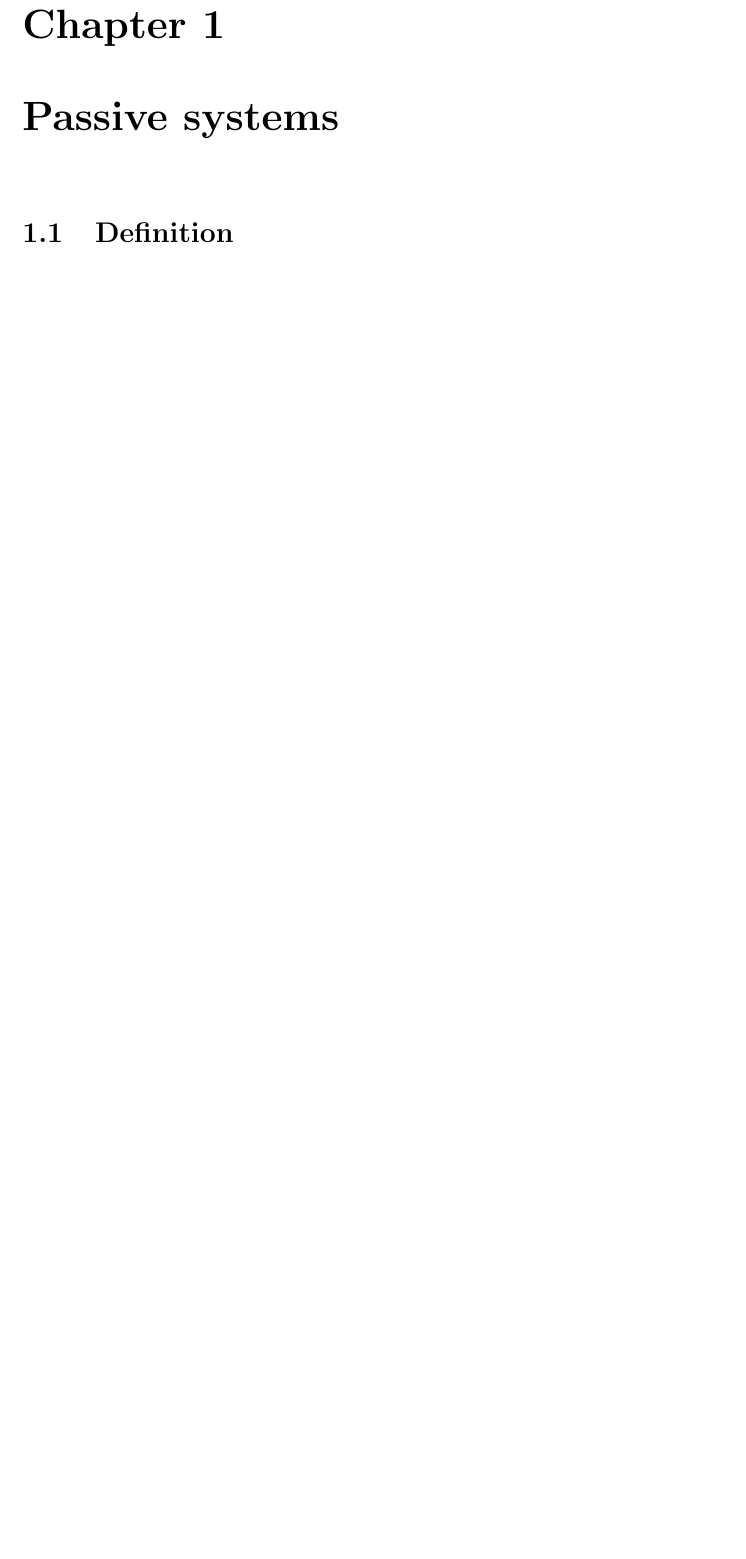
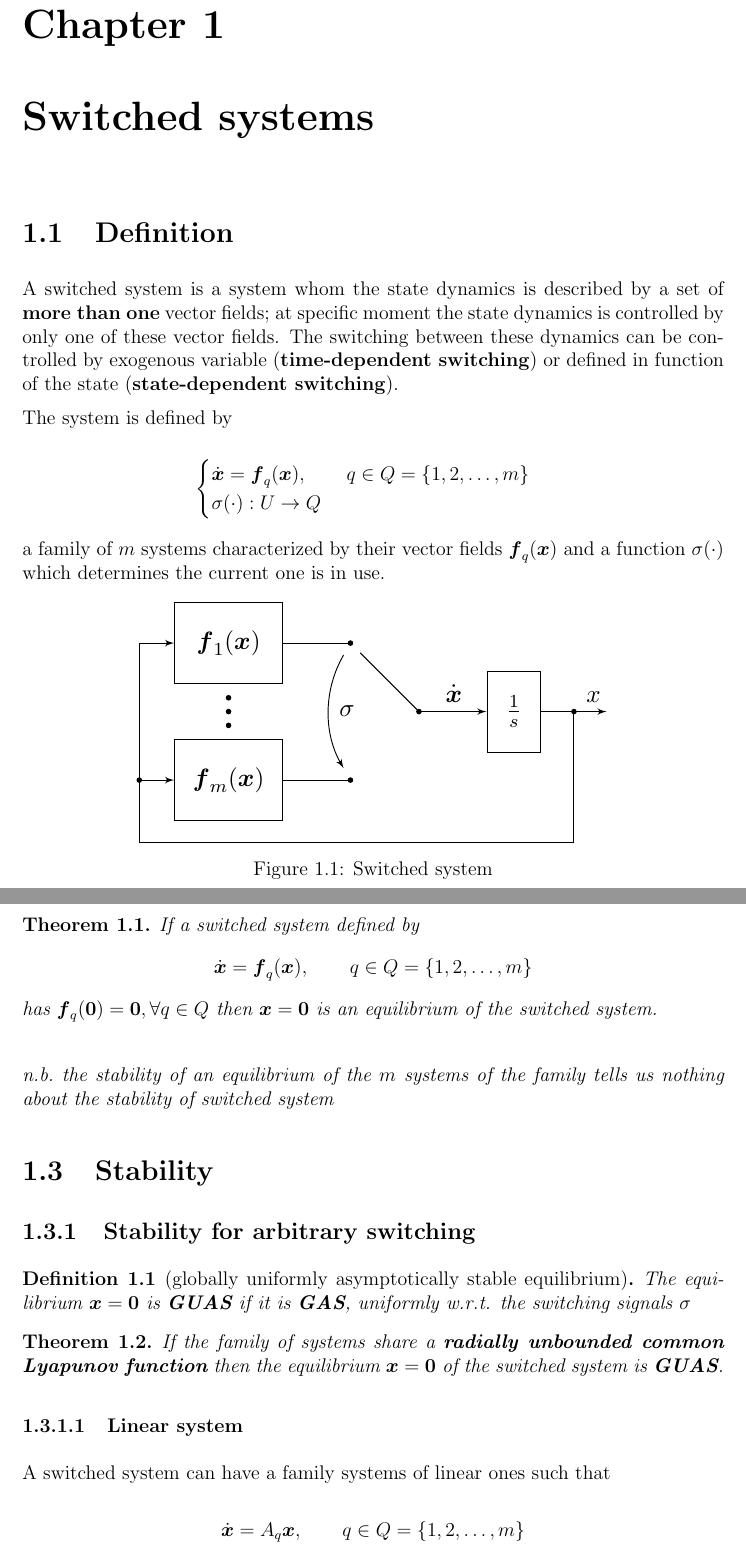
Before and after one commit to RobertoBochet/nc-notes, a LaTeX thesis (main.tex, which reads chapters/1-switched_systems.tex): part of page 5 of 25 before the commit and two parts of pages 5 and 6 of 27 after it, the two joined at a grey line, cut so that both start at the same text, the shorter picture padded with empty space. Compiled offline with pdfLaTeX.

Commit message:
Create chapter for switched systems

```diff
--- /dev/null
+++ b/chapters/1-switched_systems.tex
@@ -0,0 +1,85 @@
+\chapter{Switched systems}
+
+\section{Definition}
+
+A switched system is a system whom the state dynamics is described by a set of \textbf{more than one} vector fields;
+at specific moment the state dynamics is controlled by only one of these vector fields.
+The switching between these dynamics can be controlled by exogenous variable (\textbf{time-dependent switching}) or defined in function of the state (\textbf{state-dependent switching}).
+
+The system is defined by
+
+\[
+	\begin{cases}
+		\dx = \vect f_q(\x), \qquad q \in Q = \{1,2,\dots,m\} \\
+		\sigma(\cdot): U \to Q
+	\end{cases}
+\]
+
+a family of $m$ systems characterized by their vector fields $\vect f_q(\x)$ and a function $\sigma(\cdot)$ which determines the current one is in use.
+
+\begin{figure}[htb]
+	\centering
+	\resizebox{0.7\textwidth}{!}{
+		\begin{tikzpicture}
+			\node [node] (switch) {};
+
+			\node [node, above left=1 and 1 of switch] (switch_1) {};
+			\node [block, left=1 of switch_1] (f_1) {$\vect f_1(\x)$};
+			\draw (f_1) -- (switch_1);
+
+			\node [node, below left=1 and 1 of switch] (switch_m) {};
+			\node [block, left=1 of switch_m] (f_m) {$\vect f_m(\x)$};
+			\draw (f_m) -- (switch_m);
+
+			\node [node,left=0.5 of f_m] (x_f_m) {};
+			\draw [->] (x_f_m) -- (f_m);
+
+			\draw [shorten <=5] (switch_1) -- (switch);
+
+			\draw [->, bend right, looseness=1, shorten <=5, shorten >=5] (switch_1) to node{$\sigma$} (switch_m);
+
+			\node [integrator, right=1 of switch] (int) {};
+
+			\node [output, right=1 of int] (ox) {};
+
+			\draw [->] (switch) -- node {$\dx$} (int);
+			\draw [->] (int) -- node [pos=0.8] {$x$} node [node, name=x, pos=0.5] {} (ox);
+
+			\draw [->] (x) -- ++(0,-2) -| (x_f_m) |- (f_1);
+
+			\draw [draw=none] (f_1) to node[node, pos=0.25] {} node[node, pos=0.5] {} node[node, pos=0.75] {} (f_m);
+		\end{tikzpicture}
+	}
+	\caption{Switched system}
+\end{figure}
+
+\section{Equilibrium}
+
+\begin{theorem}
+	If a switched system defined by
+	\[
+		\dx = \vect f_q(\x), \qquad q \in Q = \{1,2,\dots,m\}
+	\]
+	has $\vect f_q(\vect 0) = \vect 0, \forall q \in Q$ then $\x = \vect 0$ is an equilibrium of the switched system.
+\end{theorem}
+
+\begin{nb}the stability of an equilibrium of the $m$ systems of the family tells us nothing about the stability of switched system\end{nb}
+
+\section{Stability}
+
+\subsection{Stability for arbitrary switching}
+
+\begin{definition}[globally uniformly asymptotically stable equilibrium]
+	The equilibrium $\x=\vect 0$ is \textbf{GUAS} if it is \textbf{GAS}, uniformly w.r.t. the switching signals $\sigma$
+\end{definition}
+
+\begin{theorem}
+	If the family of systems share a \textbf{radially unbounded common Lyapunov function} then the equilibrium $\x=\vect 0$ of the switched system is \textbf{GUAS}.
+\end{theorem}
+
+\subsubsection{Linear system}
+
+A switched system can have a family systems of linear ones such that
+
+\[
+	\dx = A_q \x, \qquad q \in Q = \{1,2,\dots,m\}
```
Also changed, not shown: main.tex (+1 -0 lines), chapters/1-switched_systems.tex (19 more changed lines).
